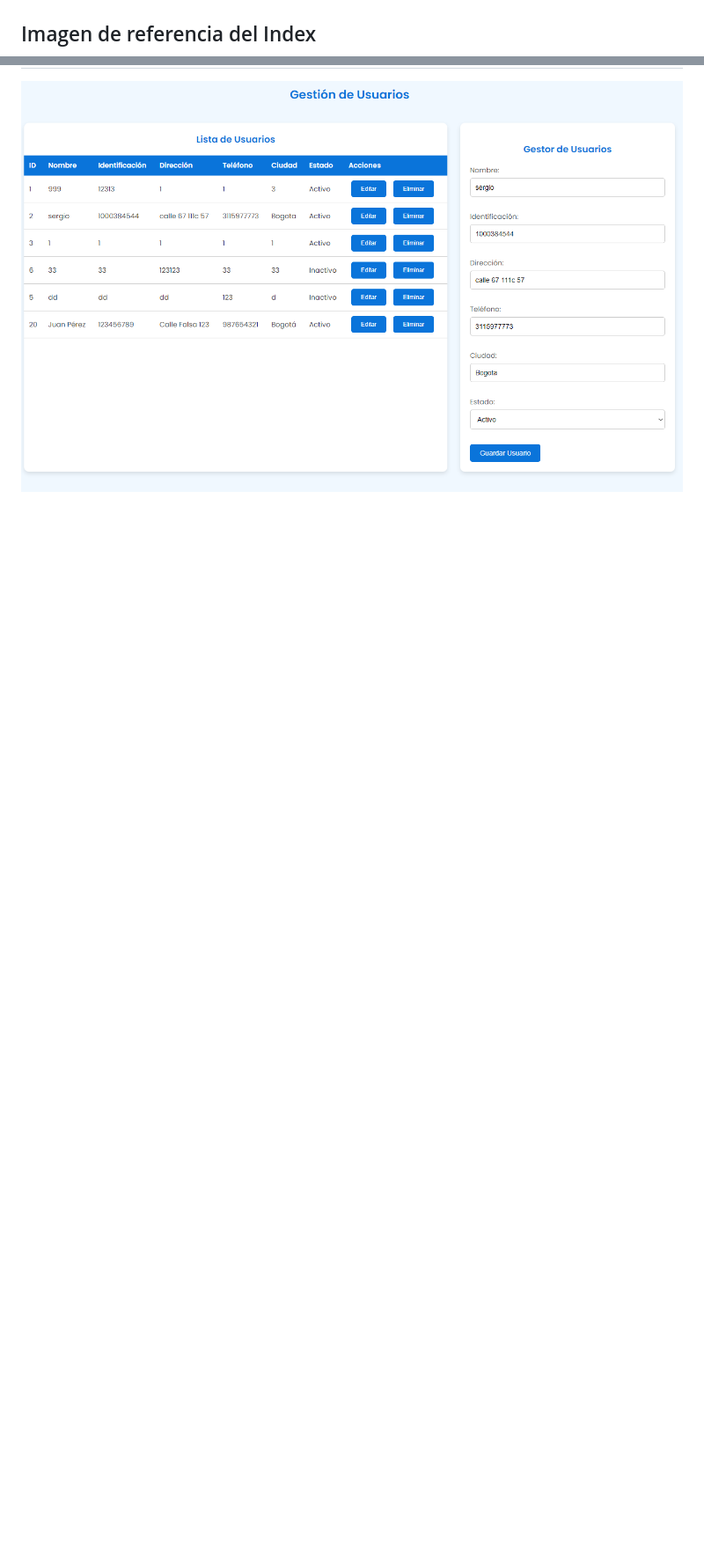
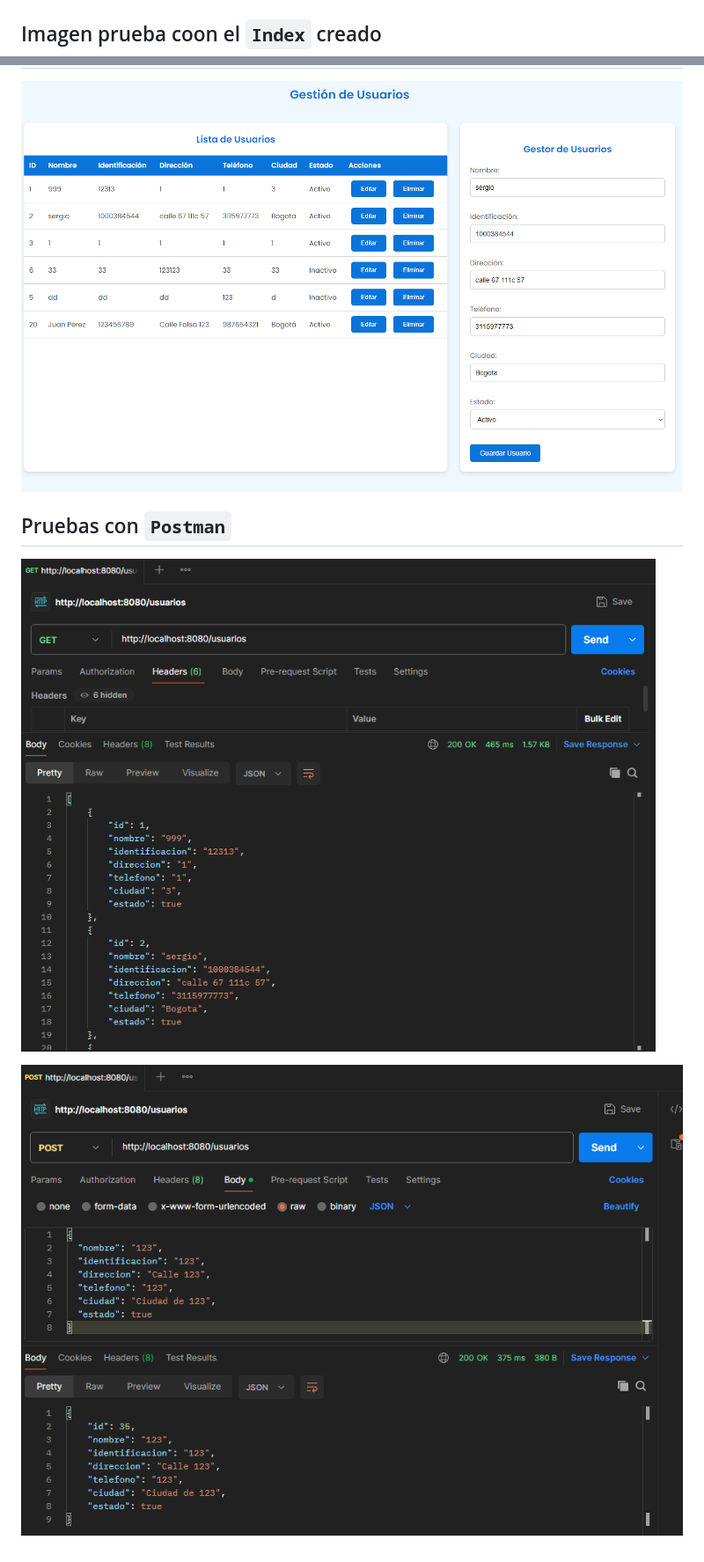
Before and after one commit to sergiolopezzl/sergio-prueba-apiRESTful, a Markdown page: README.md, 2 parts joined by grey strips. Shown: that part at 88% size. Rendered like a GitHub page; pictures changed too: imagenes/post1.png (added), imagenes/post2.png (added); blank space fills up the shorter version.

Commit message:
imgns post prueba

```diff
--- a/README.md
+++ b/README.md
@@ -101,5 +101,11 @@ La API proporciona las siguientes operaciones CRUD para gestionar los usuarios e
 - **`AppTest.java`**: Clase Test principal para probar la aplicación Spring Boot.
     ![test.png](imagenes/test.png)
 
-## Imagen de referencia del Index
+## Imagen prueba coon el `Index` creado
 ![index.png](imagenes/index.png)
+
+## Pruebas con `Postman`
+
+![post1.png](imagenes/post1.png)
+
+![post2.png](imagenes/post2.png)
```
